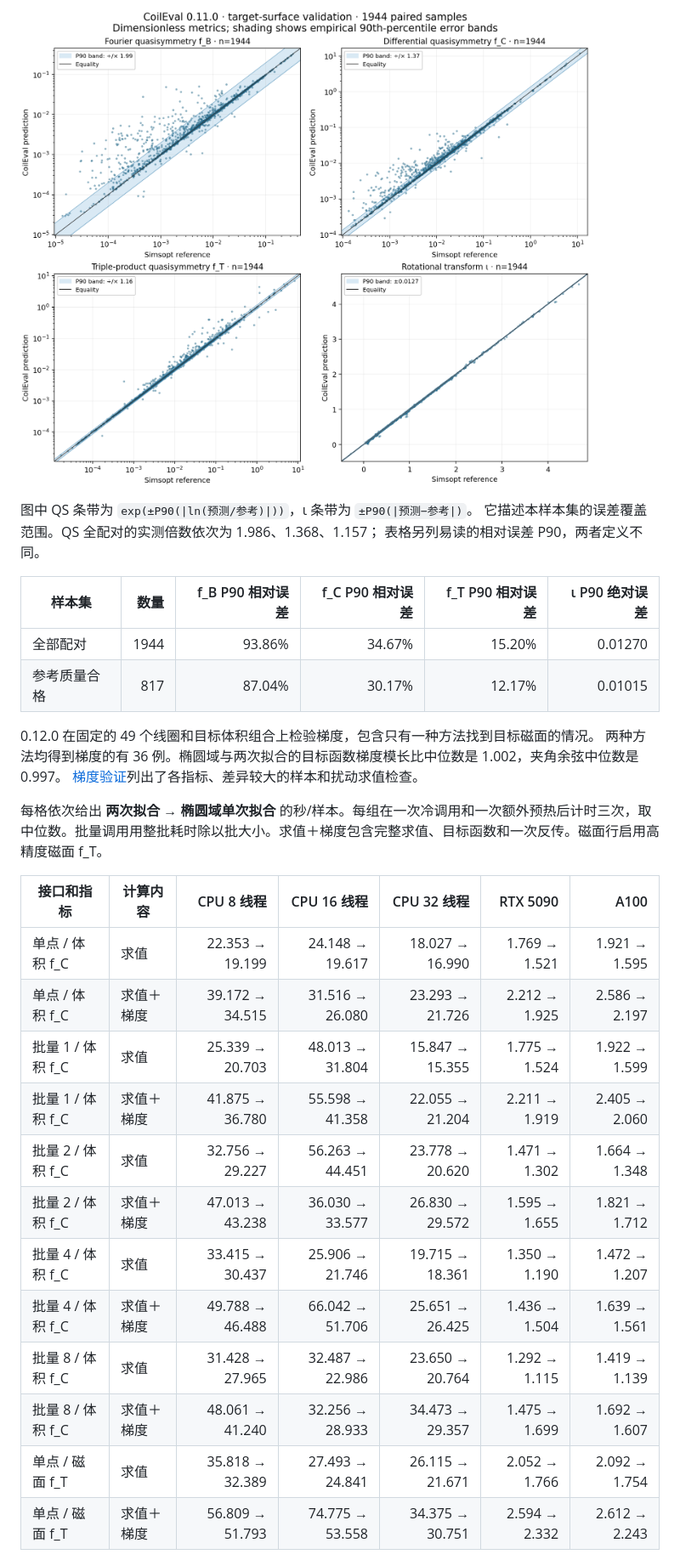
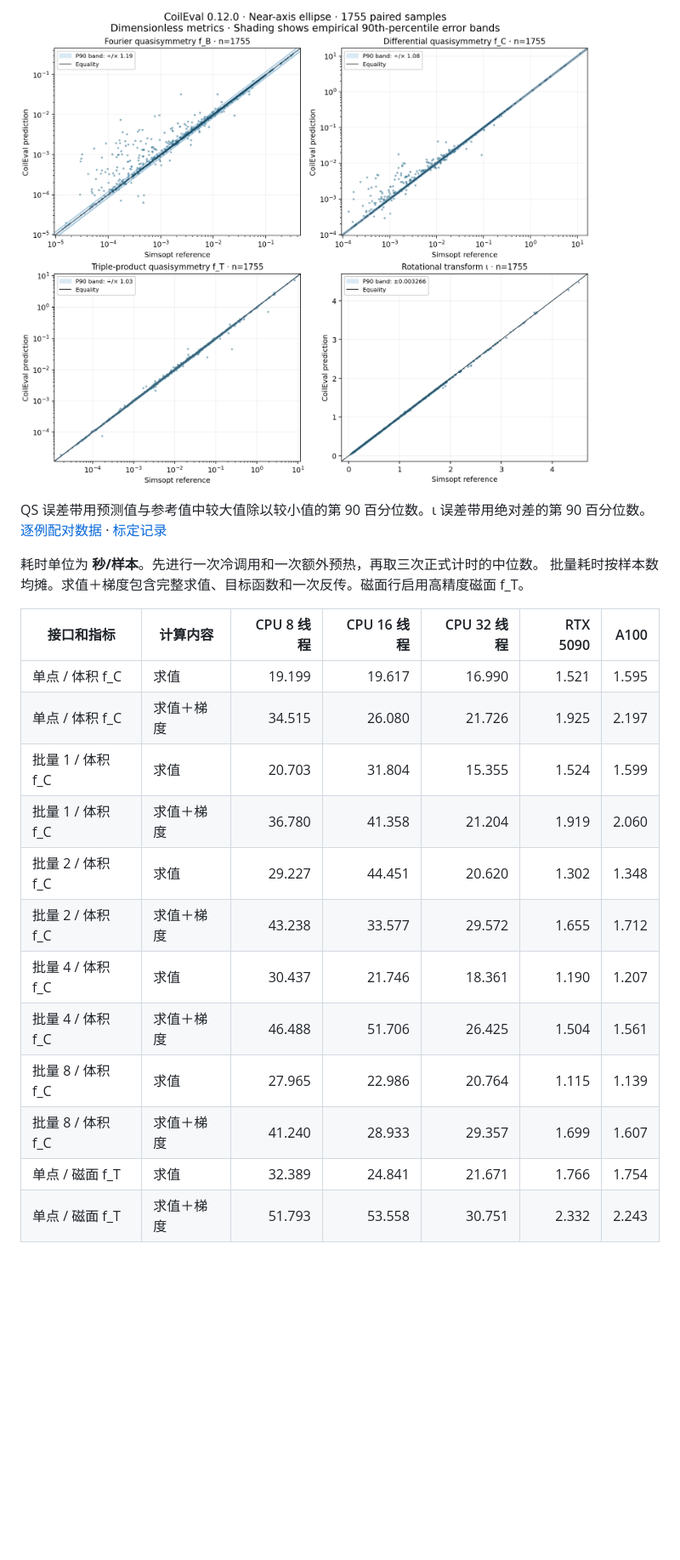
Before and after one commit to fancyovo/CoilEval, a Markdown page: README.zh-CN.md, the part around one of its changes. Shown at 85% size. Drawn GitHub-style; pictures changed too: docs/assets/ellipse_012/calibration_p90.png (added); blank space fills up the shorter version.

```diff
--- a/README.zh-CN.md
+++ b/README.zh-CN.md
@@ -102,33 +103,24 @@ python examples/example2.py
 
-![CoilEval 与 Simsopt 的 QS、ι 散点及1944 个配对样本的 P90 条带](docs/assets/preview_s2_20261105/calibration_p90.png)
+![CoilEval 0.12.0 与 Simsopt 的四项指标散点图，共 1755 个配对，阴影为 P90 误差带](docs/assets/ellipse_012/calibration_p90.png)
 
-图中 QS 条带为 `exp(±P90(|ln(预测/参考)|))`，ι 条带为 `±P90(|预测−参考|)`。
-它描述本样本集的误差覆盖范围。QS 全配对的实测倍数依次为 1.986、1.368、1.157；
-表格另列易读的相对误差 P90，两者定义不同。
+QS 误差带用预测值与参考值中较大值除以较小值的第 90 百分位数。ι 误差带用绝对差的第 90 百分位数。
+[逐例配对数据](docs/assets/ellipse_012/calibration_pairs.csv) · [标定记录](docs/assets/ellipse_012/calibration.json)
 
-| 样本集 | 数量 | f_B P90 相对误差 | f_C P90 相对误差 | f_T P90 相对误差 | ι P90 绝对误差 |
-| --- | ---: | ---: | ---: | ---: | ---: |
-| 全部配对 | 1944 | 93.86% | 34.67% | 15.20% | 0.01270 |
-| 参考质量合格 | 817 | 87.04% | 30.17% | 12.17% | 0.01015 |
-
-0.12.0 在固定的 49 个线圈和目标体积组合上检验梯度，包含只有一种方法找到目标磁面的情况。
-两种方法均得到梯度的有 36 例。椭圆域与两次拟合的目标函数梯度模长比中位数是 1.002，夹角余弦中位数是 0.997。
-[梯度验证](docs/torch.zh-CN.md#gradient-validation)列出了各指标、差异较大的样本和扰动求值检查。
-
-每格依次给出 **两次拟合 → 椭圆域单次拟合** 的秒/样本。每组在一次冷调用和一次额外预热后计时三次，取中位数。批量调用用整批耗时除以批大小。求值＋梯度包含完整求值、目标函数和一次反传。磁面行启用高精度磁面 f_T。
+耗时单位为 **秒/样本**。先进行一次冷调用和一次额外预热，再取三次正式计时的中位数。
+批量耗时按样本数均摊。求值＋梯度包含完整求值、目标函数和一次反传。磁面行启用高精度磁面 f_T。
 
 | 接口和指标 | 计算内容 | CPU 8 线程 | CPU 16 线程 | CPU 32 线程 | RTX 5090 | A100 |
 | --- | --- | ---: | ---: | ---: | ---: | ---: |
-| 单点 / 体积 f_C | 求值 | 22.353 → 19.199 | 24.148 → 19.617 | 18.027 → 16.990 | 1.769 → 1.521 | 1.921 → 1.595 |
-| 单点 / 体积 f_C | 求值＋梯度 | 39.172 → 34.515 | 31.516 → 26.080 | 23.293 → 21.726 | 2.212 → 1.925 | 2.586 → 2.197 |
-| 批量 1 / 体积 f_C | 求值 | 25.339 → 20.703 | 48.013 → 31.804 | 15.847 → 15.355 | 1.775 → 1.524 | 1.922 → 1.599 |
-| 批量 1 / 体积 f_C | 求值＋梯度 | 41.875 → 36.780 | 55.598 → 41.358 | 22.055 → 21.204 | 2.211 → 1.919 | 2.405 → 2.060 |
-| 批量 2 / 体积 f_C | 求值 | 32.756 → 29.227 | 56.263 → 44.451 | 23.778 → 20.620 | 1.471 → 1.302 | 1.664 → 1.348 |
-| 批量 2 / 体积 f_C | 求值＋梯度 | 47.013 → 43.238 | 36.030 → 33.577 | 26.830 → 29.572 | 1.595 → 1.655 | 1.821 → 1.712 |
-| 批量 4 / 体积 f_C | 求值 | 33.415 → 30.437 | 25.906 → 21.746 | 19.715 → 18.361 | 1.350 → 1.190 | 1.472 → 1.207 |
-| 批量 4 / 体积 f_C | 求值＋梯度 | 49.788 → 46.488 | 66.042 → 51.706 | 25.651 → 26.425 | 1.436 → 1.504 | 1.639 → 1.561 |
-| 批量 8 / 体积 f_C | 求值 | 31.428 → 27.965 | 32.487 → 22.986 | 23.650 → 20.764 | 1.292 → 1.115 | 1.419 → 1.139 |
-| 批量 8 / 体积 f_C | 求值＋梯度 | 48.061 → 41.240 | 32.256 → 28.933 | 34.473 → 29.357 | 1.475 → 1.699 | 1.692 → 1.607 |
-| 单点 / 磁面 f_T | 求值 | 35.818 → 32.389 | 27.493 → 24.841 | 26.115 → 21.671 | 2.052 → 1.766 | 2.092 → 1.754 |
-| 单点 / 磁面 f_T | 求值＋梯度 | 56.809 → 51.793 | 74.775 → 53.558 | 34.375 → 30.751 | 2.594 → 2.332 | 2.612 → 2.243 |
+| 单点 / 体积 f_C | 求值 | 19.199 | 19.617 | 16.990 | 1.521 | 1.595 |
+| 单点 / 体积 f_C | 求值＋梯度 | 34.515 | 26.080 | 21.726 | 1.925 | 2.197 |
+| 批量 1 / 体积 f_C | 求值 | 20.703 | 31.804 | 15.355 | 1.524 | 1.599 |
+| 批量 1 / 体积 f_C | 求值＋梯度 | 36.780 | 41.358 | 21.204 | 1.919 | 2.060 |
+| 批量 2 / 体积 f_C | 求值 | 29.227 | 44.451 | 20.620 | 1.302 | 1.348 |
+| 批量 2 / 体积 f_C | 求值＋梯度 | 43.238 | 33.577 | 29.572 | 1.655 | 1.712 |
+| 批量 4 / 体积 f_C | 求值 | 30.437 | 21.746 | 18.361 | 1.190 | 1.207 |
+| 批量 4 / 体积 f_C | 求值＋梯度 | 46.488 | 51.706 | 26.425 | 1.504 | 1.561 |
+| 批量 8 / 体积 f_C | 求值 | 27.965 | 22.986 | 20.764 | 1.115 | 1.139 |
+| 批量 8 / 体积 f_C | 求值＋梯度 | 41.240 | 28.933 | 29.357 | 1.699 | 1.607 |
+| 单点 / 磁面 f_T | 求值 | 32.389 | 24.841 | 21.671 | 1.766 | 1.754 |
+| 单点 / 磁面 f_T | 求值＋梯度 | 51.793 | 53.558 | 30.751 | 2.332 | 2.243 |
 
```
Also changed, not shown: other parts of README.zh-CN.md (+7 -5 lines), README.md (+27 -36 lines), 3 other files.
